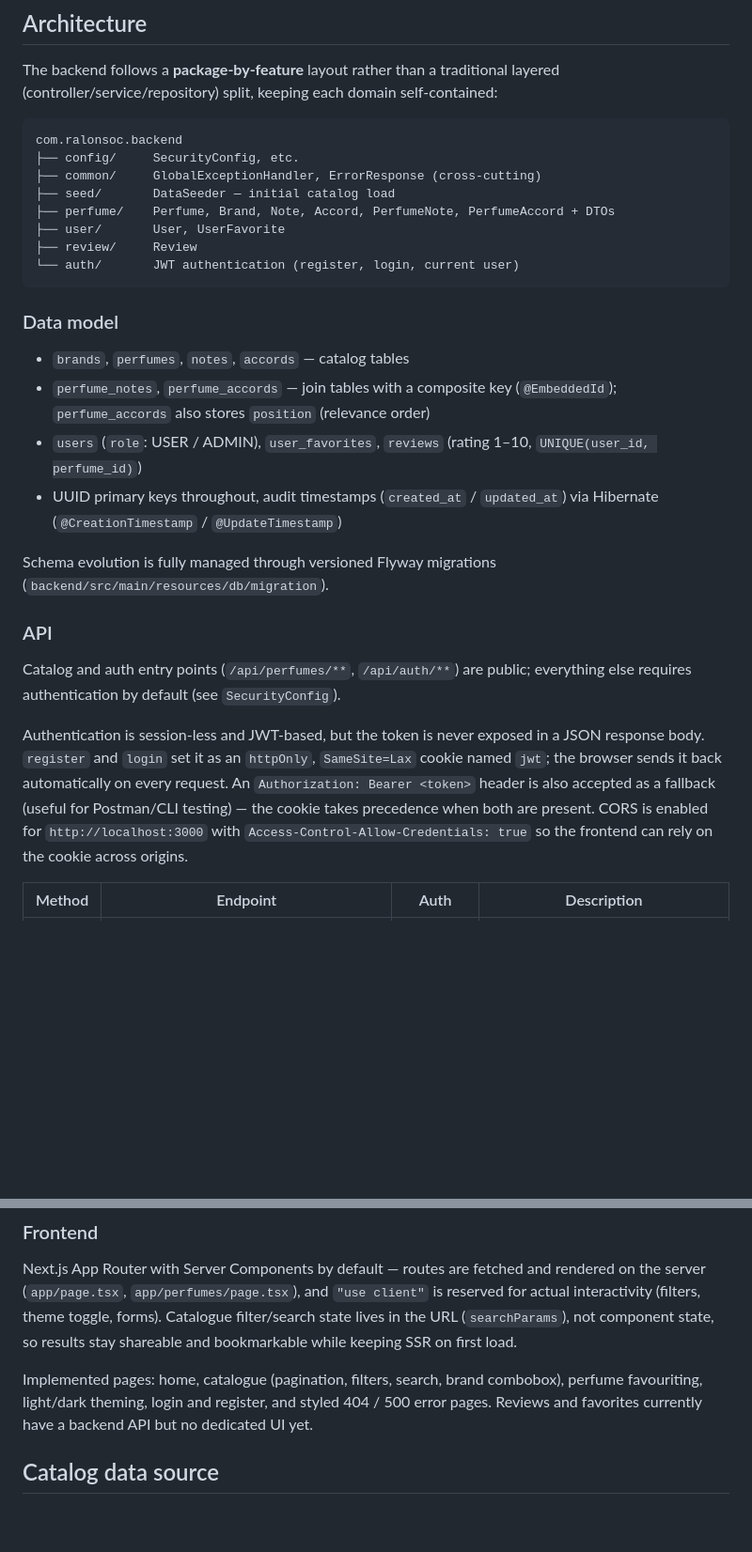
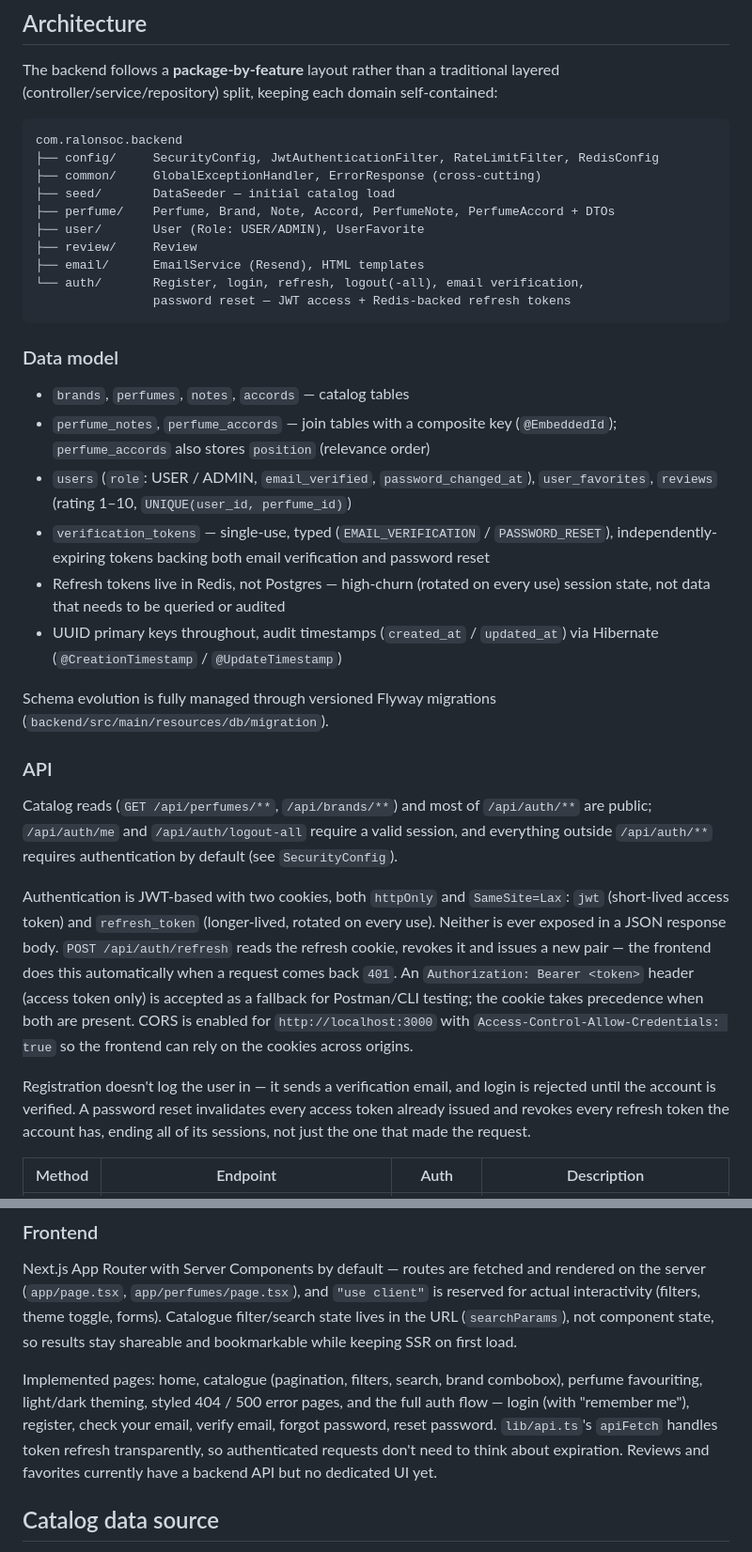
Before and after one commit to raloonsoc/perfumly, a Markdown page: README.md, 2 parts joined by grey strips. Shown at 94% size. Drawn GitHub-style; blank space fills up the shorter version.

````diff
--- a/README.md
+++ b/README.md
@@ -67,13 +76,15 @@ layered (controller/service/repository) split, keeping each domain self-containe
 
 ```
 com.ralonsoc.backend
-├── config/     SecurityConfig, etc.
+├── config/     SecurityConfig, JwtAuthenticationFilter, RateLimitFilter, RedisConfig
 ├── common/     GlobalExceptionHandler, ErrorResponse (cross-cutting)
 ├── seed/       DataSeeder — initial catalog load
 ├── perfume/    Perfume, Brand, Note, Accord, PerfumeNote, PerfumeAccord + DTOs
-├── user/       User, UserFavorite
+├── user/       User (Role: USER/ADMIN), UserFavorite
 ├── review/     Review
-└── auth/       JWT authentication (register, login, current user)
+├── email/      EmailService (Resend), HTML templates
+└── auth/       Register, login, refresh, logout(-all), email verification,
+                password reset — JWT access + Redis-backed refresh tokens
 ```
 
 ### Data model
@@ -81,8 +92,12 @@ com.ralonsoc.backend
 - `brands`, `perfumes`, `notes`, `accords` — catalog tables
 - `perfume_notes`, `perfume_accords` — join tables with a composite key
   (`@EmbeddedId`); `perfume_accords` also stores `position` (relevance order)
-- `users` (`role`: USER / ADMIN), `user_favorites`, `reviews`
-  (rating 1–10, `UNIQUE(user_id, perfume_id)`)
+- `users` (`role`: USER / ADMIN, `email_verified`, `password_changed_at`),
+  `user_favorites`, `reviews` (rating 1–10, `UNIQUE(user_id, perfume_id)`)
+- `verification_tokens` — single-use, typed (`EMAIL_VERIFICATION` / `PASSWORD_RESET`),
+  independently-expiring tokens backing both email verification and password reset
+- Refresh tokens live in Redis, not Postgres — high-churn (rotated on every use)
+  session state, not data that needs to be queried or audited
 - UUID primary keys throughout, audit timestamps (`created_at` / `updated_at`) via
   Hibernate (`@CreationTimestamp` / `@UpdateTimestamp`)
 
@@ -91,16 +106,25 @@ Schema evolution is fully managed through versioned Flyway migrations
 
 ### API
 
-Catalog and auth entry points (`/api/perfumes/**`, `/api/auth/**`) are public;
-everything else requires authentication by default (see `SecurityConfig`).
+Catalog reads (`GET /api/perfumes/**`, `/api/brands/**`) and most of `/api/auth/**`
+are public; `/api/auth/me` and `/api/auth/logout-all` require a valid session, and
+everything outside `/api/auth/**` requires authentication by default (see
+`SecurityConfig`).
 
-Authentication is session-less and JWT-based, but the token is never exposed in a
-JSON response body. `register` and `login` set it as an `httpOnly`, `SameSite=Lax`
-cookie named `jwt`; the browser sends it back automatically on every request. An
-`Authorization: Bearer <token>` header is also accepted as a fallback (useful for
-Postman/CLI testing) — the cookie takes precedence when both are present. CORS is
-enabled for `http://localhost:3000` with `Access-Control-Allow-Credentials: true` so
-the frontend can rely on the cookie across origins.
+Authentication is JWT-based with two cookies, both `httpOnly` and `SameSite=Lax`:
+`jwt` (short-lived access token) and `refresh_token` (longer-lived, rotated on every
+use). Neither is ever exposed in a JSON response body. `POST /api/auth/refresh` reads
+the refresh cookie, revokes it and issues a new pair — the frontend does this
+automatically when a request comes back `401`. An `Authorization: Bearer <token>`
+header (access token only) is accepted as a fallback for Postman/CLI testing; the
+cookie takes precedence when both are present. CORS is enabled for
+`http://localhost:3000` with `Access-Control-Allow-Credentials: true` so the frontend
+can rely on the cookies across origins.
+
+Registration doesn't log the user in — it sends a verification email, and login is
+rejected until the account is verified. A password reset invalidates every access
+token already issued and revokes every refresh token the account has, ending all of
+its sessions, not just the one that made the request.
 
 | Method | Endpoint | Auth | Description |
 |---|---|---|---|
@@ -129,9 +158,11 @@ filter/search state lives in the URL (`searchParams`), not component state, so
 results stay shareable and bookmarkable while keeping SSR on first load.
 
 Implemented pages: home, catalogue (pagination, filters, search, brand combobox),
-perfume favouriting, light/dark theming, login and register, and styled 404 / 500
-error pages. Reviews and favorites currently have a backend API but no dedicated UI
-yet.
+perfume favouriting, light/dark theming, styled 404 / 500 error pages, and the full
+auth flow — login (with "remember me"), register, check your email, verify email,
+forgot password, reset password. `lib/api.ts`'s `apiFetch` handles token refresh
+transparently, so authenticated requests don't need to think about expiration.
+Reviews and favorites currently have a backend API but no dedicated UI yet.
 
 ## Catalog data source
 
````
Also changed, not shown: other parts of README.md (+30 -11 lines).
